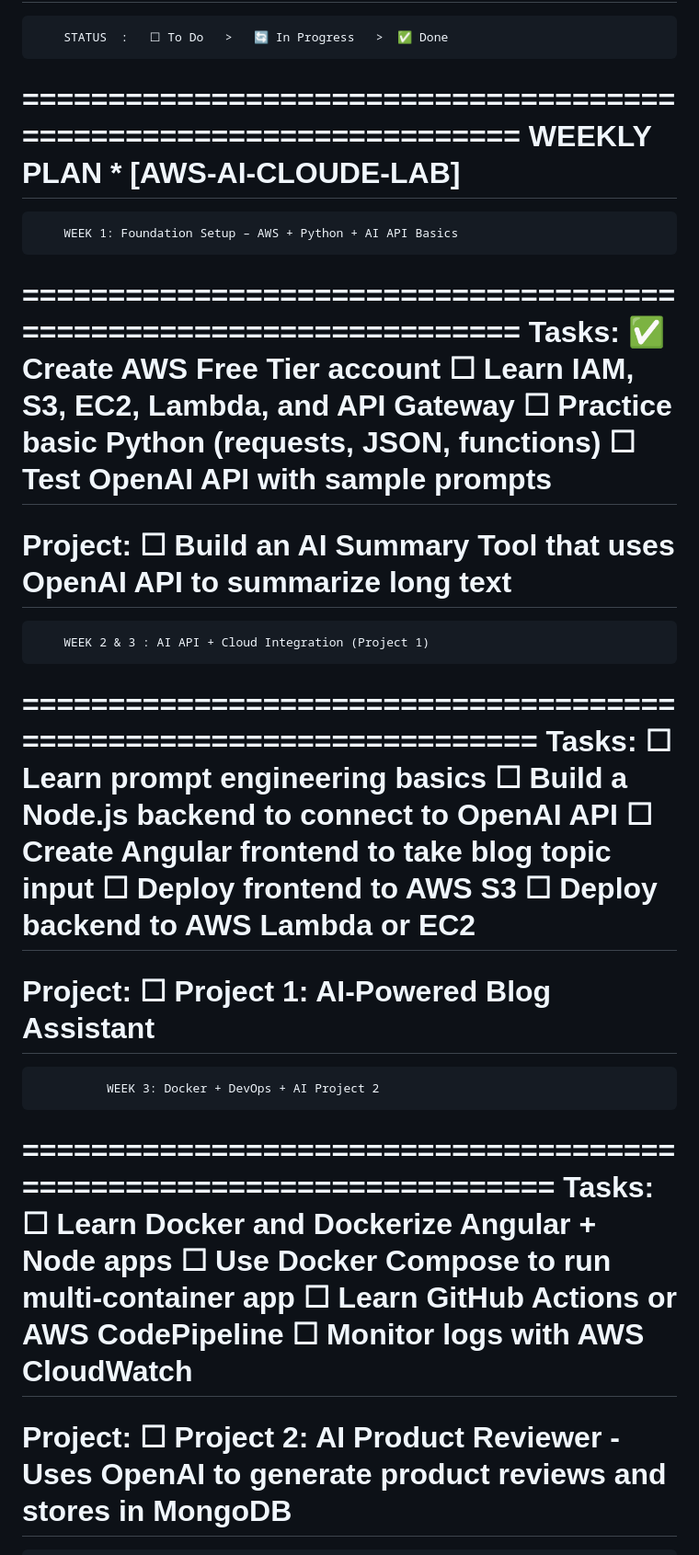
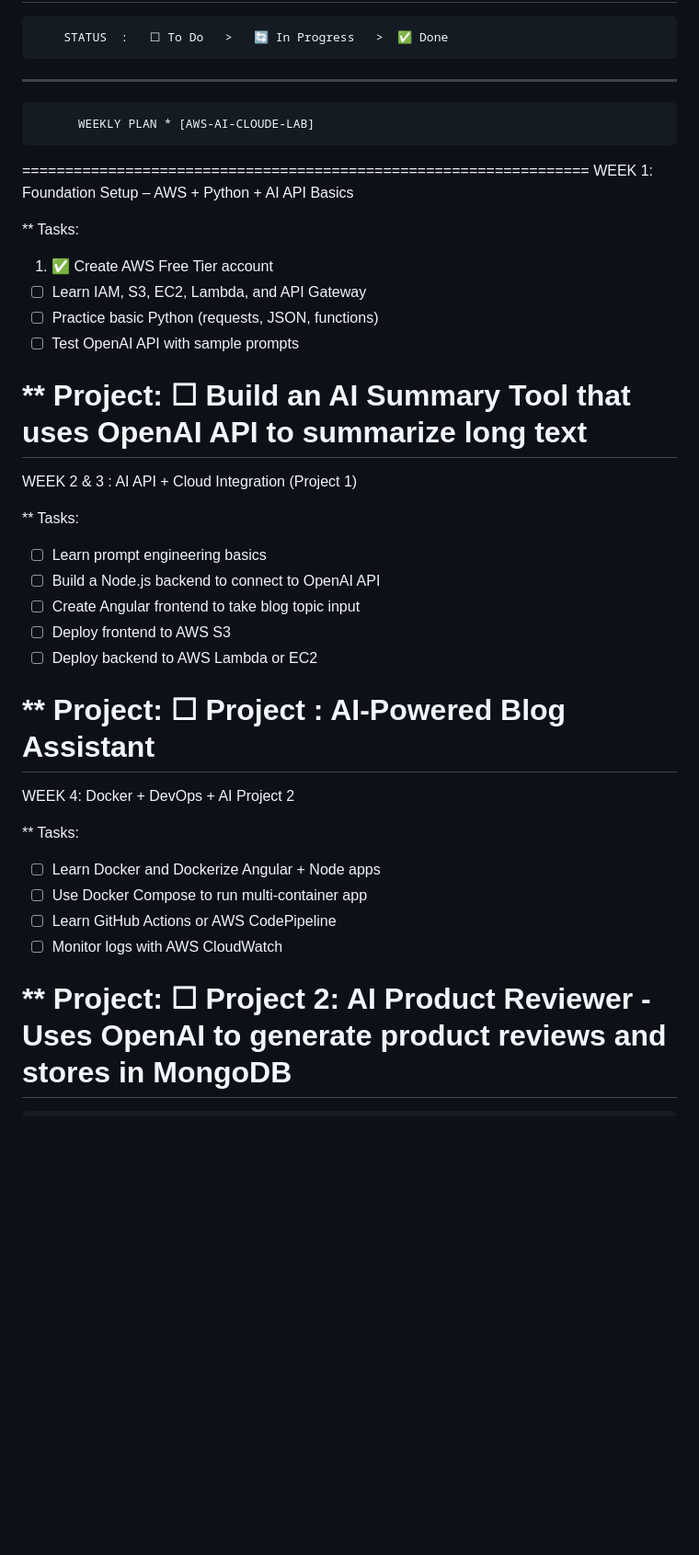
Before and after one commit to manassantra/AWS-AICodeCloud-Lab-, a Markdown page: README.md, the part around one of its changes. Shown at 92% size. Rendered like a GitHub page; blank space fills up the shorter version.

```diff
--- a/README.md
+++ b/README.md
@@ -3,40 +3,40 @@ This Career Transition 4 weeks plan is for a developer with 5^ Years of Experien
 Transition into the AI + Cloud domain. Each item has a checkbox you can mark as you complete it. (i.e. I started and complete first one as green tik (✅).
 ===================================================================
         STATUS  :   ☐ To Do   >   🔄 In Progress   >  ✅ Done
-===================================================================
+*******************************************************************
           WEEKLY PLAN * [AWS-AI-CLOUDE-LAB]
-===================================================================
-        WEEK 1: Foundation Setup – AWS + Python + AI API Basics
-===================================================================
-Tasks:
-✅ Create AWS Free Tier account
-☐ Learn IAM, S3, EC2, Lambda, and API Gateway
-☐ Practice basic Python (requests, JSON, functions)
-☐ Test OpenAI API with sample prompts
-====================================================================
-Project:
+==================================================================
+WEEK 1: Foundation Setup – AWS + Python + AI API Basics
+
+** Tasks:
+1. ✅ Create AWS Free Tier account
+2. ☐ Learn IAM, S3, EC2, Lambda, and API Gateway
+3. ☐ Practice basic Python (requests, JSON, functions)
+4. ☐ Test OpenAI API with sample prompts
+
+** Project:
 ☐ Build an AI Summary Tool that uses OpenAI API to summarize long text
 ====================================================================
-        WEEK 2 & 3 : AI API + Cloud Integration (Project 1)
-====================================================================
-Tasks:
-☐ Learn prompt engineering basics
-☐ Build a Node.js backend to connect to OpenAI API
-☐ Create Angular frontend to take blog topic input
-☐ Deploy frontend to AWS S3
-☐ Deploy backend to AWS Lambda or EC2
+WEEK 2 & 3 : AI API + Cloud Integration (Project 1)
+
+** Tasks:
+1. ☐ Learn prompt engineering basics
+2. ☐ Build a Node.js backend to connect to OpenAI API
+3. ☐ Create Angular frontend to take blog topic input
+4. ☐ Deploy frontend to AWS S3
+5. ☐ Deploy backend to AWS Lambda or EC2
+
+** Project:
+☐ Project : AI-Powered Blog Assistant
 =====================================================================
-Project:
-☐ Project 1: AI-Powered Blog Assistant
-=====================================================================
-              WEEK 3: Docker + DevOps + AI Project 2
-=====================================================================
-Tasks:
-☐ Learn Docker and Dockerize Angular + Node apps
-☐ Use Docker Compose to run multi-container app
-☐ Learn GitHub Actions or AWS CodePipeline
-☐ Monitor logs with AWS CloudWatch
-=====================================================================
-Project:
+WEEK 4: Docker + DevOps + AI Project 2
+
+** Tasks:
+1. ☐ Learn Docker and Dockerize Angular + Node apps
+2. ☐ Use Docker Compose to run multi-container app
+3. ☐ Learn GitHub Actions or AWS CodePipeline
+4. ☐ Monitor logs with AWS CloudWatch
+
+** Project:
 ☐ Project 2: AI Product Reviewer - Uses OpenAI to generate product reviews and stores in MongoDB
 =====================================================================
```
Also changed, not shown: other parts of README.md (+2 -5 lines).
